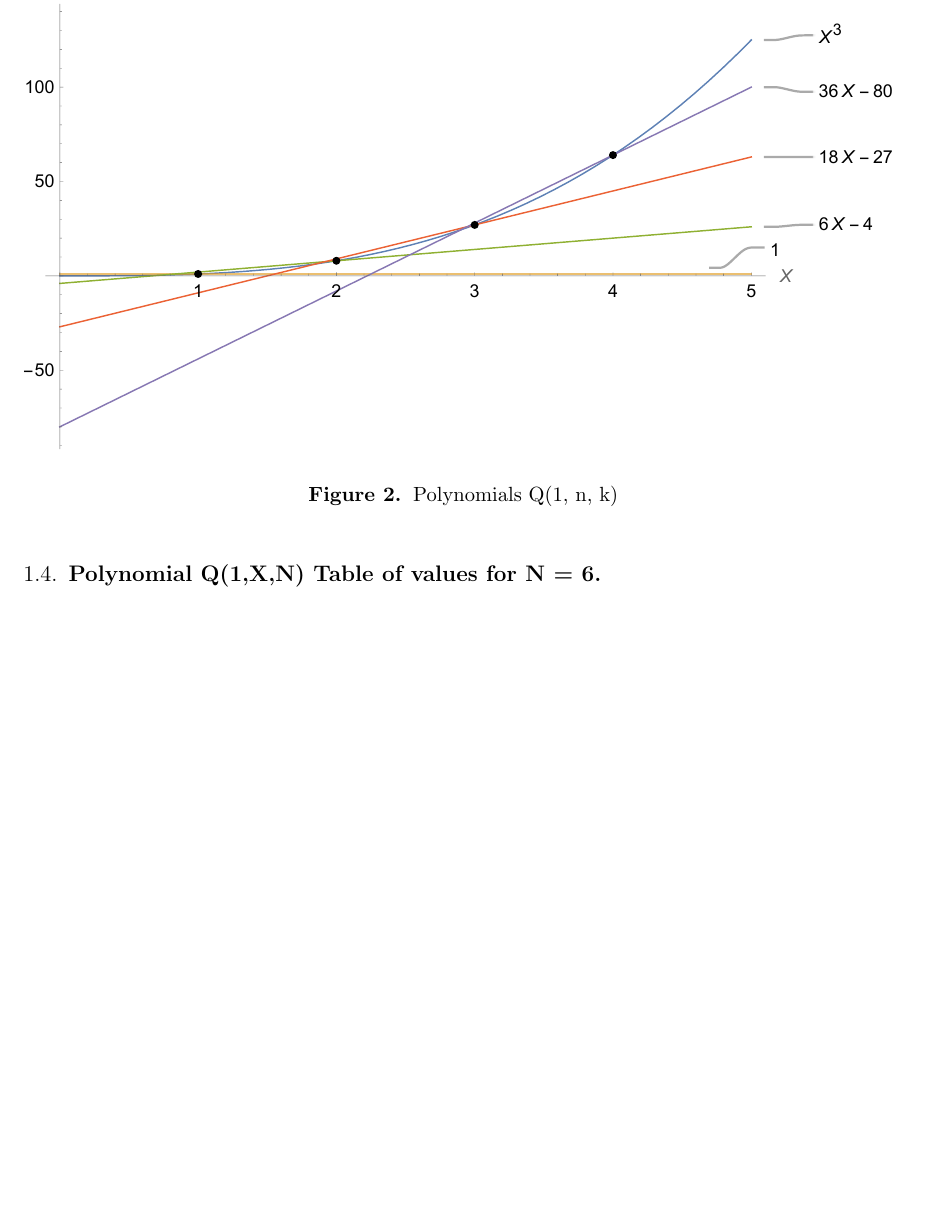
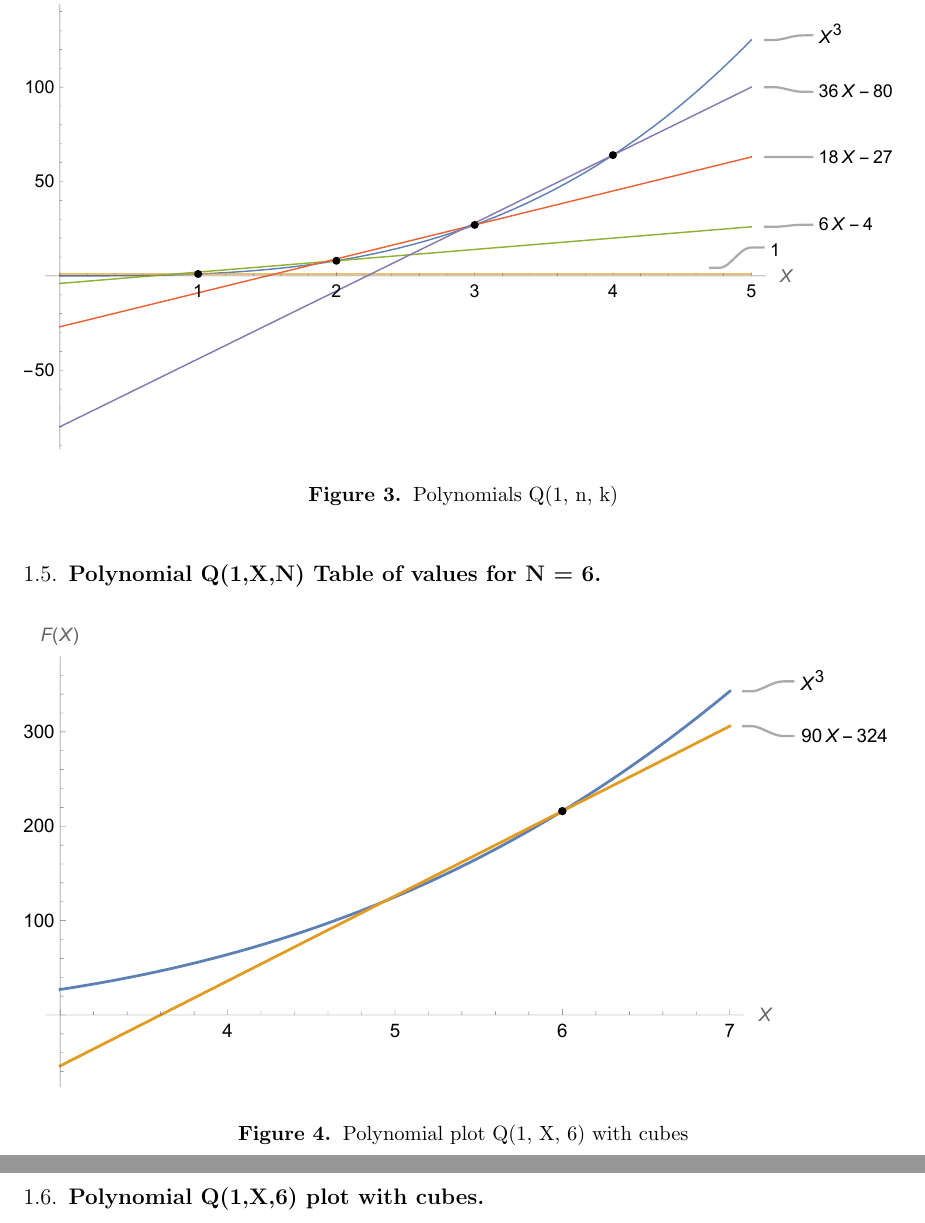
Before and after one commit to kolosovpetro/PlotsOfClosedForms, a LaTeX paper (src/PlotsOfClosedForms.tex, which reads src/sections/02_polynomials_plot_q1_n6_with_cubes.tex): part of page 6 of 20 before the commit and two parts of pages 6 and 7 of 21 after it, the two joined at a grey line, cut so that both start at the same text, the shorter picture padded with empty space. Compiled offline with pdfLaTeX.

Commit message:
add figures

```diff
--- a/src/PlotsOfClosedForms.tex
+++ b/src/PlotsOfClosedForms.tex
@@ -162,6 +165,9 @@
 
     \subsection{Polynomial Q(1,X,N) Table of values for N = 6}
     \input{sections/02_polynomials_q1_table_n6}
+
+    \subsection{Polynomial Q(1,X,6) plot with cubes}
+    \input{sections/02_polynomials_plot_q1_n6_with_cubes}
 
     \subsection{Polynomials P(2,X,N)}
     \input{sections/03_polynomials_p2}
--- /dev/null
+++ b/src/sections/02_polynomials_plot_q1_n6_with_cubes.tex
@@ -0,0 +1,5 @@
+\begin{figure}[H]
+    \centering
+    \includegraphics[width=1\textwidth]{sections/images/02_plots_polynomial_q1_n6_with_cubes}
+    ~\caption{Polynomial plot Q(1, X, 6) with cubes}\label{fig:figure8}
+\end{figure}
```
Also changed, not shown: src/sections/01_polynomials_plot_p1_n6_with_cubes.tex (added, +5 -0 lines), out/PlotsOfClosedForms.pdf, src/PlotsOfClosedForms.tex (3 more changed lines), 1 other file.
